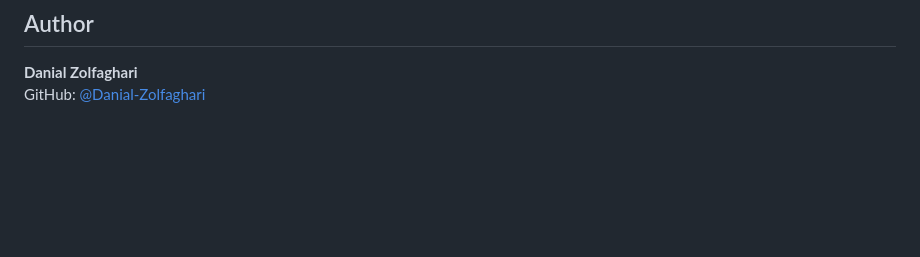
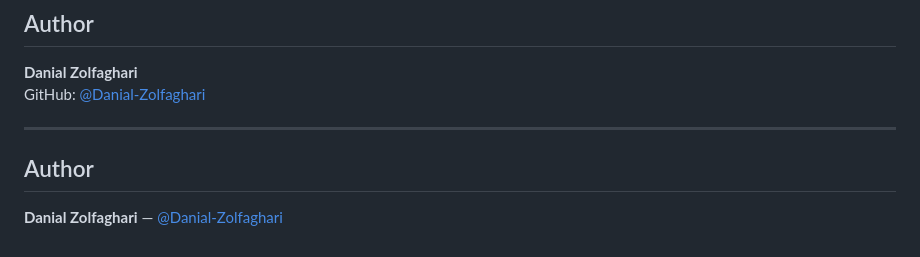
Before and after one commit to Danial-Zolfaghari/DZ-Operations-Console, a Markdown page: README.md, the part around the change. Rendered like a GitHub page; blank space fills up the shorter version.

Commit message:
docs: add canonical author identity

```diff
--- a/README.md
+++ b/README.md
@@ -261,3 +261,9 @@ Use DZ_Shutdown only on Windows systems you own or are explicitly authorized to
 
 **Danial Zolfaghari**
 GitHub: [@Danial-Zolfaghari](https://github.com/Danial-Zolfaghari)
+
+---
+
+## Author
+
+**Danial Zolfaghari** — [@Danial-Zolfaghari](https://github.com/Danial-Zolfaghari)
```
